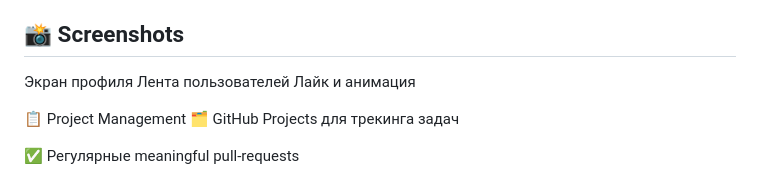
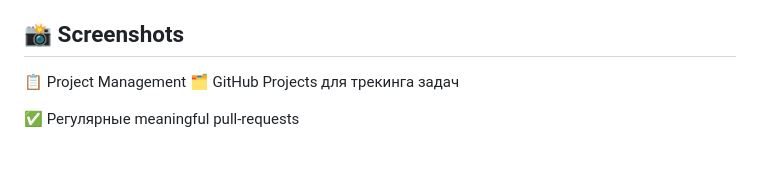
Before and after one commit to MisABU148/SolarWindGolangFlutter, a Markdown page: README.md, the part around one of its changes. Drawn GitHub-style; blank space fills up the shorter version.

```diff
--- a/README.md
+++ b/README.md
@@ -122,6 +124,6 @@ CI/CD (GitHub Actions / Vercel)	✅
 
 ## 📸 Screenshots
-Экран профиля	Лента пользователей	Лайк и анимация
+
 
 📋 Project Management
 🗂️ GitHub Projects для трекинга задач
```
Also changed, not shown: other parts of README.md (+6 -4 lines).
